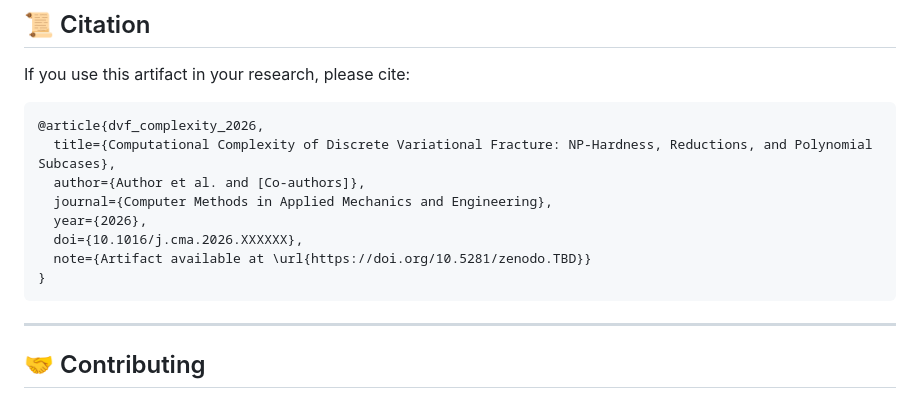
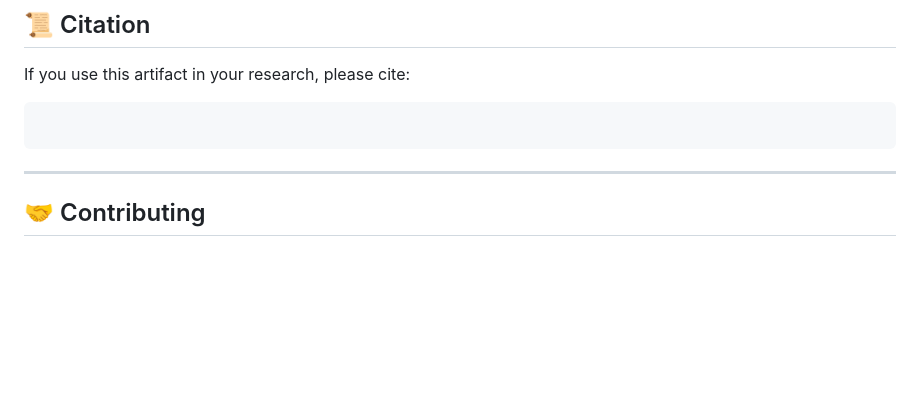
Before and after one commit to keivanShafiei/dvf-complexity-artifact, a Markdown page: README.md, the part around the change. Drawn GitHub-style; blank space fills up the shorter version.

````diff
--- a/README.md
+++ b/README.md
@@ -194,14 +194,7 @@ real:
 If you use this artifact in your research, please cite:
 
 ```bibtex
-@article{dvf_complexity_2026,
-  title={Computational Complexity of Discrete Variational Fracture: NP-Hardness, Reductions, and Polynomial Subcases},
-  author={Author et al. and [Co-authors]},
-  journal={Computer Methods in Applied Mechanics and Engineering},
-  year={2026},
-  doi={10.1016/j.cma.2026.XXXXXX},
-  note={Artifact available at \url{https://doi.org/10.5281/zenodo.TBD}}
-}
+
 ```
 
 ---
````
